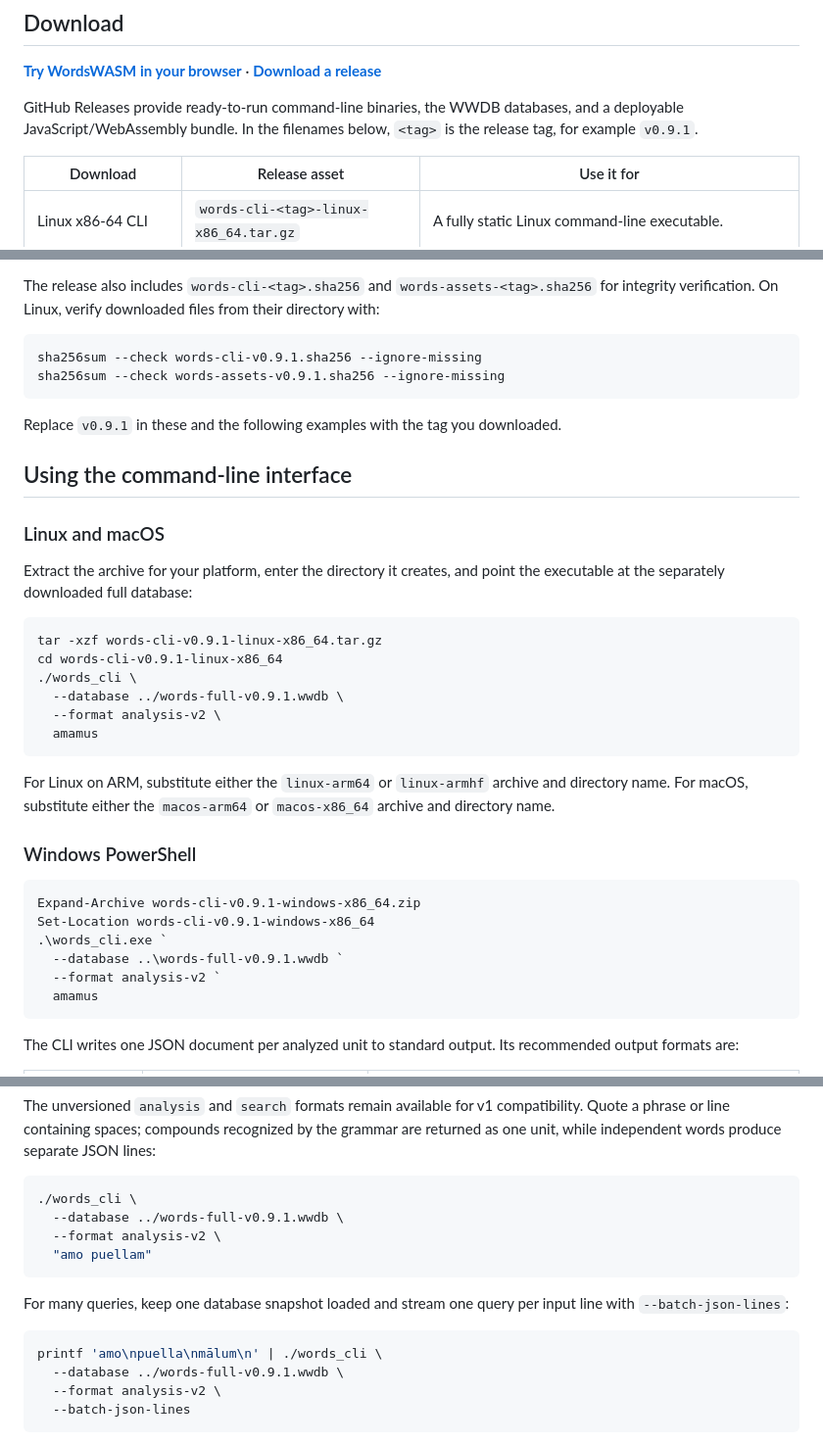
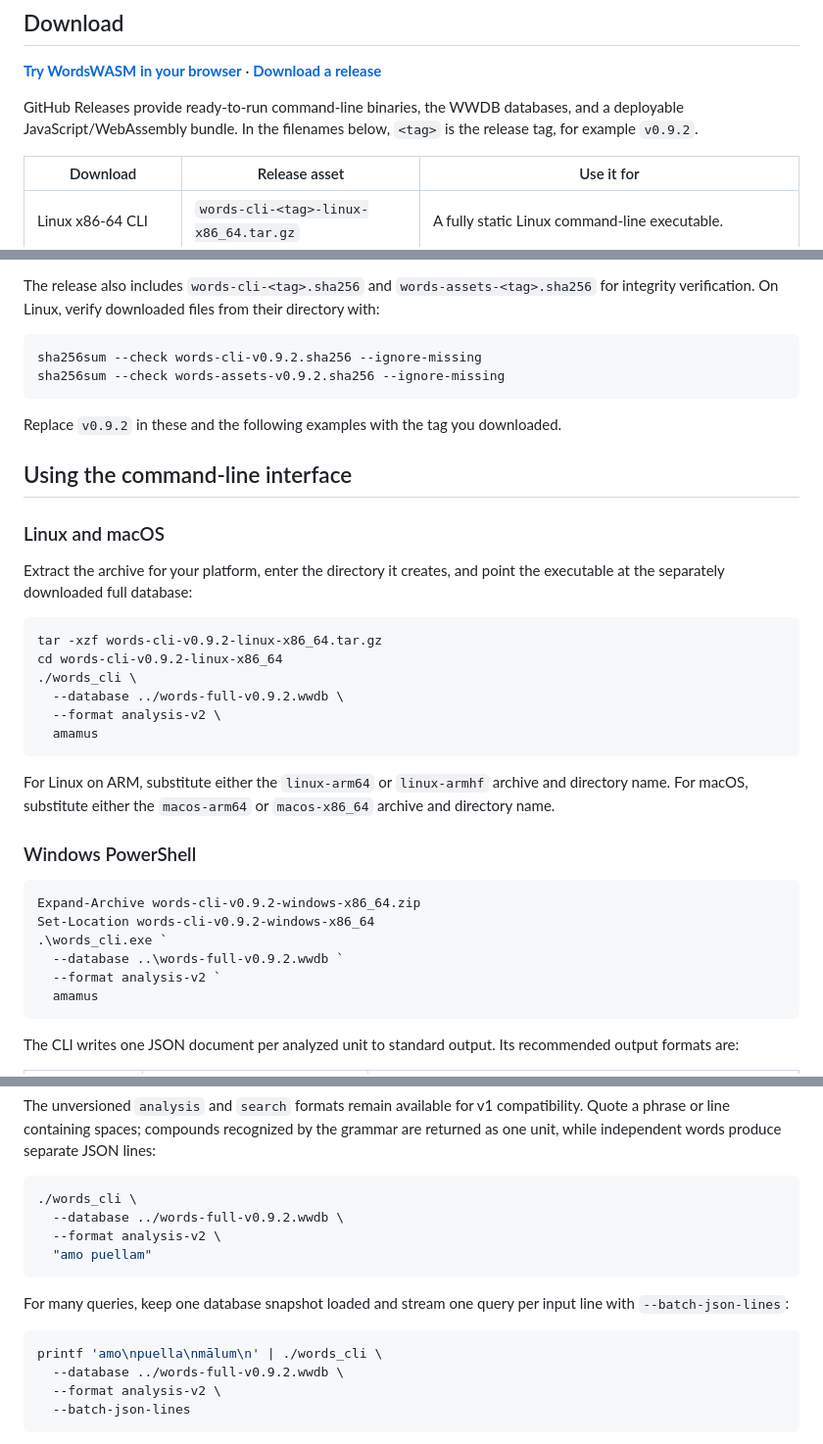
Before and after one commit to Fabio3rs/WordsWASM, a Markdown page: README.md, 3 parts joined by grey strips. Shown at 98% size. Drawn GitHub-style.

Commit message:
docs: update release version examples to v0.9.2
Update the README to reflect the latest release version in the
installation and usage examples to ensure users are guided toward
the current version.

````diff
--- a/README.md
+++ b/README.md
@@ -23,7 +23,7 @@ The project currently provides:
 
 GitHub Releases provide ready-to-run command-line binaries, the WWDB
 databases, and a deployable JavaScript/WebAssembly bundle. In the filenames
-below, `<tag>` is the release tag, for example `v0.9.1`.
+below, `<tag>` is the release tag, for example `v0.9.2`.
 
 | Download | Release asset | Use it for |
 | --- | --- | --- |
@@ -48,11 +48,11 @@ The release also includes `words-cli-<tag>.sha256` and
 downloaded files from their directory with:
 
 ```sh
-sha256sum --check words-cli-v0.9.1.sha256 --ignore-missing
-sha256sum --check words-assets-v0.9.1.sha256 --ignore-missing
+sha256sum --check words-cli-v0.9.2.sha256 --ignore-missing
+sha256sum --check words-assets-v0.9.2.sha256 --ignore-missing
 ```
 
-Replace `v0.9.1` in these and the following examples with the tag you
+Replace `v0.9.2` in these and the following examples with the tag you
 downloaded.
 
 ## Using the command-line interface
@@ -63,10 +63,10 @@ Extract the archive for your platform, enter the directory it creates, and
 point the executable at the separately downloaded full database:
 
 ```sh
-tar -xzf words-cli-v0.9.1-linux-x86_64.tar.gz
-cd words-cli-v0.9.1-linux-x86_64
+tar -xzf words-cli-v0.9.2-linux-x86_64.tar.gz
+cd words-cli-v0.9.2-linux-x86_64
 ./words_cli \
-  --database ../words-full-v0.9.1.wwdb \
+  --database ../words-full-v0.9.2.wwdb \
   --format analysis-v2 \
   amamus
 ```
@@ -78,10 +78,10 @@ and directory name. For macOS, substitute either the `macos-arm64` or
 ### Windows PowerShell
 
 ```powershell
-Expand-Archive words-cli-v0.9.1-windows-x86_64.zip
-Set-Location words-cli-v0.9.1-windows-x86_64
+Expand-Archive words-cli-v0.9.2-windows-x86_64.zip
+Set-Location words-cli-v0.9.2-windows-x86_64
 .\words_cli.exe `
-  --database ..\words-full-v0.9.1.wwdb `
+  --database ..\words-full-v0.9.2.wwdb `
   --format analysis-v2 `
   amamus
 ```
@@ -101,7 +101,7 @@ separate JSON lines:
 
 ```sh
 ./words_cli \
-  --database ../words-full-v0.9.1.wwdb \
+  --database ../words-full-v0.9.2.wwdb \
   --format analysis-v2 \
   "amo puellam"
 ```
@@ -111,7 +111,7 @@ input line with `--batch-json-lines`:
 
 ```sh
 printf 'amo\npuella\nmālum\n' | ./words_cli \
-  --database ../words-full-v0.9.1.wwdb \
+  --database ../words-full-v0.9.2.wwdb \
   --format analysis-v2 \
   --batch-json-lines
 ```
````
